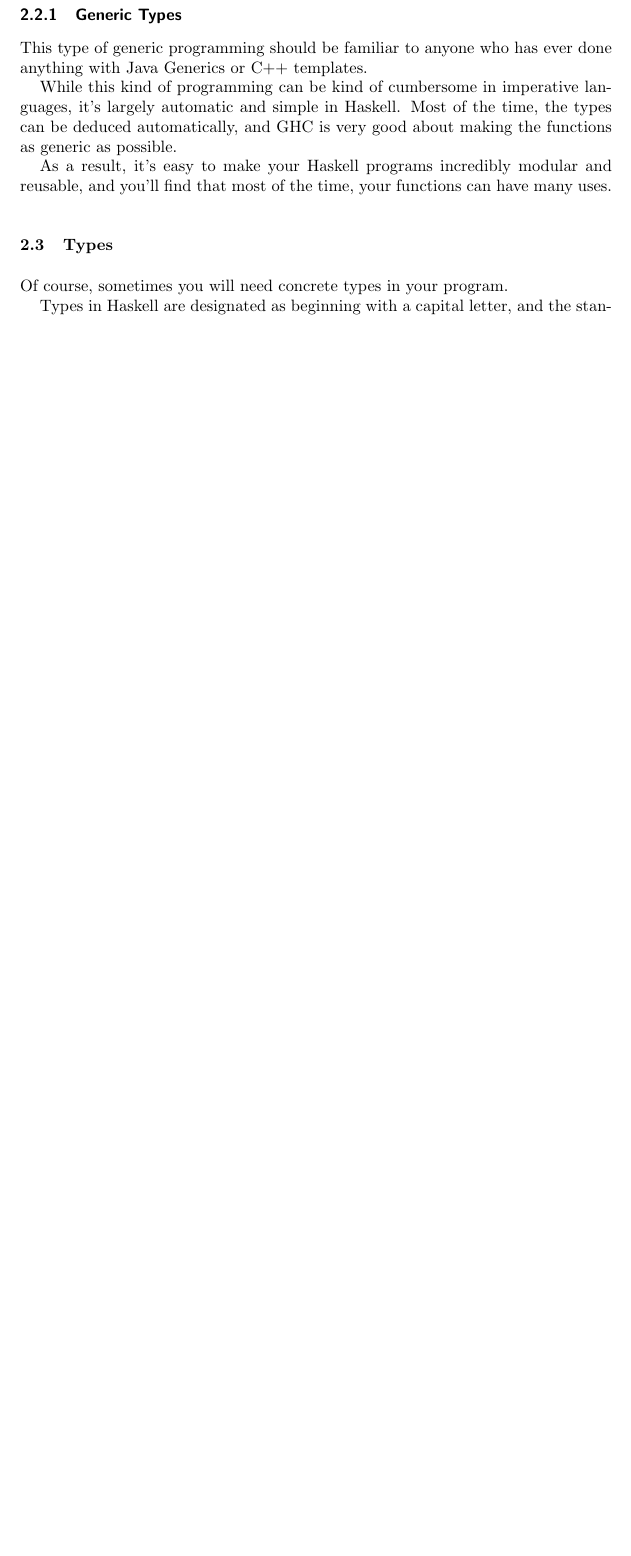
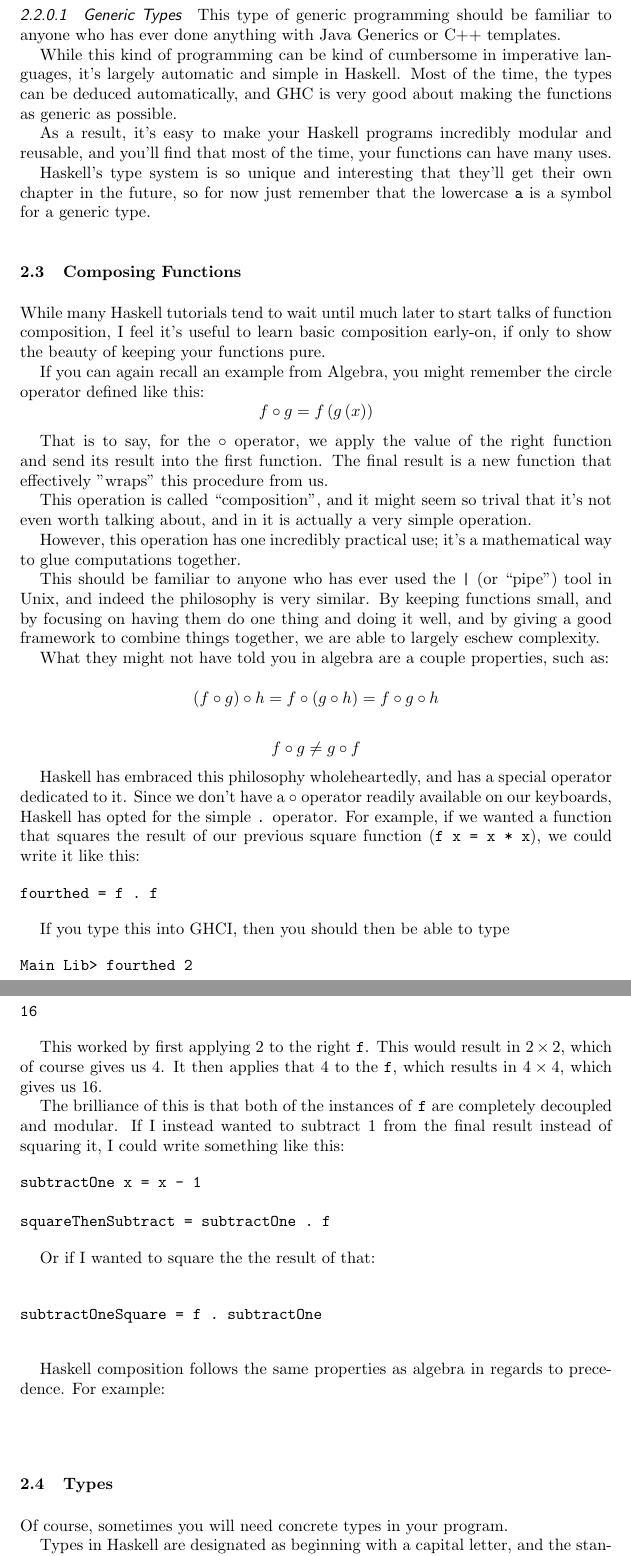
Before and after one commit to Tombert/haskellbook, a LaTeX document (main.tex, which reads chapters/functions.tex): part of page 17 of 17 before the commit and two parts of pages 17 and 18 of 18 after it, the two joined at a grey line, cut so that both start at the same text, the shorter picture padded with empty space. Compiled offline with pdfLaTeX.

Commit message:
Add more text

```diff
--- a/chapters/functions.tex
+++ b/chapters/functions.tex
@@ -49,13 +49,79 @@ f :: Num a => a -> a
 
 We will go into more detail about the specifics when we get to our chapter on Typeclasses, but what this type signature says is allow any type \inlinecode{a} that is a number. The \inlinecode{Num} is effectively a constraint that only allows numbers to be sent into the function, and this can all be deduced at compile-time, by inferring it out of the arguments demanded from the \inlinecode{*}.
 
-\subsection{Generic Types}
+\subsubsection{Generic Types}
 This type of generic programming should be familiar to anyone who has ever done anything with Java Generics or C++ templates.
 
 While this kind of programming can be kind of cumbersome in imperative languages, it's largely automatic and simple in Haskell.  Most of the time, the types can be deduced automatically, and GHC is very good about making the functions as generic as possible.
 
 As a result, it's easy to make your Haskell programs incredibly modular and reusable, and you'll find that most of the time, your functions can have many uses.
 
+Haskell's type system is so unique and interesting that they'll get their own chapter in the future, so for now just remember that the lowercase \inlinecode{a} is a symbol for a generic type.
+
+\section{Composing Functions}
+While many Haskell tutorials tend to wait until much later to start talks of function composition, I feel it's useful to learn basic composition early-on, if only to show the beauty of keeping your functions pure.
+
+If you can again recall an example from Algebra, you might remember the circle operator defined like this:
+$$
+f \circ g = f\left(g\left(x\right)\right)
+$$
+
+That is to say, for the $\circ$ operator, we apply the value of the right function and send its result into the first function. The final result is a new function that effectively "wraps" this procedure from us.
+
+This operation is called ``composition", and it might seem so trival that it's not even worth talking about, and in it is actually a very simple operation.
+
+However, this operation has one incredibly practical use; it's a mathematical way to glue computations together.
+
+This should be familiar to anyone who has ever used the \inlinecode{|} (or ``pipe") tool in Unix, and indeed the philosophy is very similar.  By keeping functions small, and by focusing on having them do one thing and doing it well, and by giving a good framework to combine things together, we are able to largely eschew complexity.
+
+What they might not have told you in algebra are a couple properties, such as:
+
+$$
+\left(f \circ g\right) \circ h = f \circ \left(g \circ h \right) = f \circ g \circ h
+$$
+
+$$
+f \circ g \neq g \circ f
+$$
+
+Haskell has embraced this philosophy wholeheartedly, and has a special operator dedicated to it.  Since we don't have a $\circ$ operator readily available on our keyboards, Haskell has opted for the simple \inlinecode{.} operator.  For example, if we wanted a function that squares the result of our previous square function (\inlinecode{f x = x * x}), we could write it like this:
+
+\begin{verbatim}
+fourthed = f . f
+\end{verbatim}
+
+If you type this into GHCI, then you should then be able to type
+
+\begin{verbatim}
+Main Lib> fourthed 2
+16
+\end{verbatim}
+
+This worked by first applying $2$ to the right \inlinecode{f}. This would result in $2 \times 2$, which of course gives us $4$. It then applies that $4$ to the \inlinecode{f}, which results in $4 \times 4$, which gives us 16.
+
+The brilliance of this is that both of the instances of \inlinecode{f} are completely decoupled and modular.  If I instead wanted to subtract $1$ from the final result instead of squaring it, I could write something like this:
+
+\begin{verbatim}
+subtractOne x = x - 1
+
+squareThenSubtract = subtractOne . f
+\end{verbatim}
+
+Or if I wanted to square the the result of that:
+
+\begin{verbatim}
+
+subtractOneSquare = f . subtractOne
+
+\end{verbatim}
+
+Haskell composition follows the same properties as algebra in regards to precedence.  For example:
+
+\begin{verbatim}
+\end{verbatim}
+
+
+
 \section{Types}
 Of course, sometimes you will need concrete types in your program.
 
```
Also changed, not shown: main.pdf, chapters/functions.tex (1 more changed lines), 3 other files.
